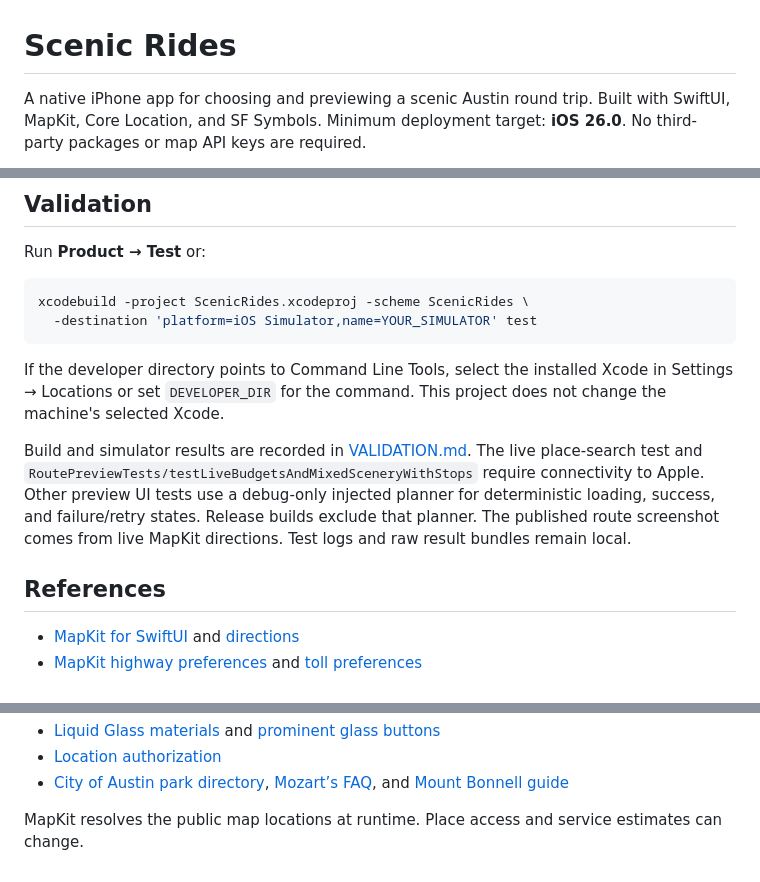
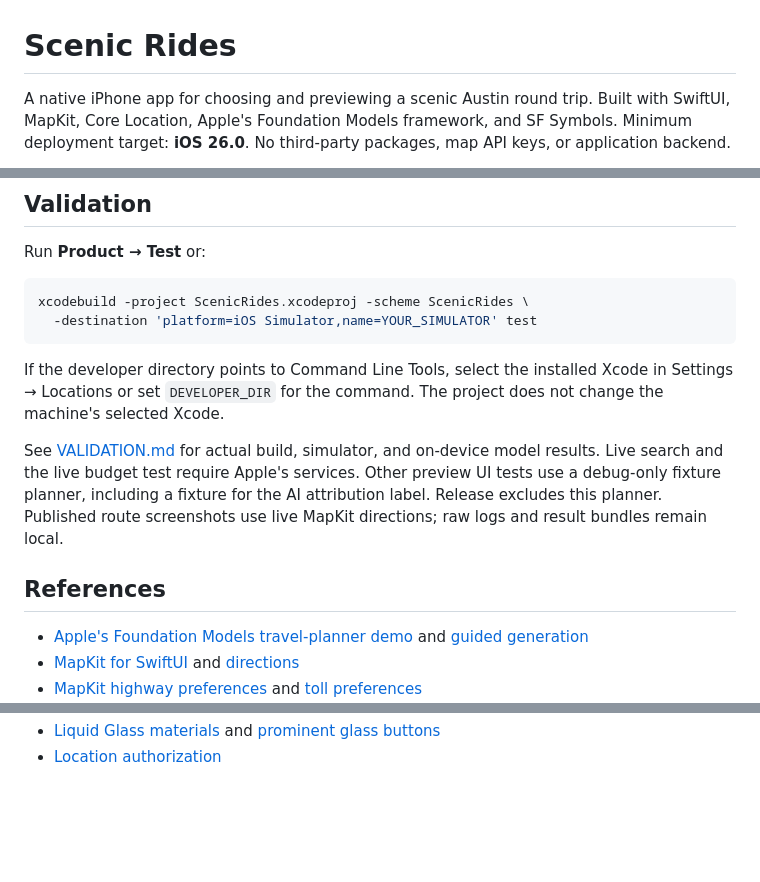
Before and after one commit to Whitewashgrid927/scenic-rides, a Markdown page: README.md, 3 parts joined by grey strips. GitHub-like rendering; blank space fills up the shorter version.

````diff
--- a/README.md
+++ b/README.md
@@ -1,6 +1,6 @@
 # Scenic Rides
 
-A native iPhone app for choosing and previewing a scenic Austin round trip. Built with SwiftUI, MapKit, Core Location, and SF Symbols. Minimum deployment target: **iOS 26.0**. No third-party packages or map API keys are required.
+A native iPhone app for choosing and previewing a scenic Austin round trip. Built with SwiftUI, MapKit, Core Location, Apple's Foundation Models framework, and SF Symbols. Minimum deployment target: **iOS 26.0**. No third-party packages, map API keys, or application backend.
 
 <p>
   <img src="docs/home-screen.png" alt="Dark Austin home screen with multiple scenery selections and native glass controls" width="250">
@@ -89,11 +91,12 @@ xcodebuild -project ScenicRides.xcodeproj -scheme ScenicRides \
   -destination 'platform=iOS Simulator,name=YOUR_SIMULATOR' test
 ```
 
-If the developer directory points to Command Line Tools, select the installed Xcode in Settings → Locations or set `DEVELOPER_DIR` for the command. This project does not change the machine's selected Xcode.
+If the developer directory points to Command Line Tools, select the installed Xcode in Settings → Locations or set `DEVELOPER_DIR` for the command. The project does not change the machine's selected Xcode.
 
-Build and simulator results are recorded in [VALIDATION.md](VALIDATION.md). The live place-search test and `RoutePreviewTests/testLiveBudgetsAndMixedSceneryWithStops` require connectivity to Apple. Other preview UI tests use a debug-only injected planner for deterministic loading, success, and failure/retry states. Release builds exclude that planner. The published route screenshot comes from live MapKit directions. Test logs and raw result bundles remain local.
+See [VALIDATION.md](VALIDATION.md) for actual build, simulator, and on-device model results. Live search and the live budget test require Apple's services. Other preview UI tests use a debug-only fixture planner, including a fixture for the AI attribution label. Release excludes this planner. Published route screenshots use live MapKit directions; raw logs and result bundles remain local.
 
 ## References
 
+- [Apple's Foundation Models travel-planner demo](https://developer.apple.com/videos/play/wwdc2025/259/) and [guided generation](https://developer.apple.com/documentation/foundationmodels/generating-swift-data-structures-with-guided-generation)
 - [MapKit for SwiftUI](https://developer.apple.com/documentation/mapkit/mapkit-for-swiftui) and [directions](https://developer.apple.com/documentation/mapkit/mkdirections)
 - [MapKit highway preferences](https://developer.apple.com/documentation/mapkit/mkdirections/request/highwaypreference) and [toll preferences](https://developer.apple.com/documentation/mapkit/mkdirections/request/tollpreference)
@@ -101,5 +103,2 @@ Build and simulator results are recorded in [VALIDATION.md](VALIDATION.md). The
 - [Liquid Glass materials](https://developer.apple.com/design/human-interface-guidelines/materials) and [prominent glass buttons](https://developer.apple.com/documentation/swiftui/glassprominentbuttonstyle)
 - [Location authorization](https://developer.apple.com/documentation/corelocation/requesting-authorization-to-use-location-services)
-- [City of Austin park directory](https://www.austintexas.gov/parks/locations/park-directory), [Mozart’s FAQ](https://mozartscoffee.com/pages/frequently-asked-questions), and [Mount Bonnell guide](https://www.austintexas.org/austin-insider-blog/blog/post/mount-bonnell-for-beginners/)
-
-MapKit resolves the public map locations at runtime. Place access and service estimates can change.
````
Also changed, not shown: other parts of README.md (+37 -36 lines), VALIDATION.md (+50 -40 lines), docs/AUSTIN-CATALOG.md (added, +68 -0 lines), docs/ride-options.png, 14 other files.
